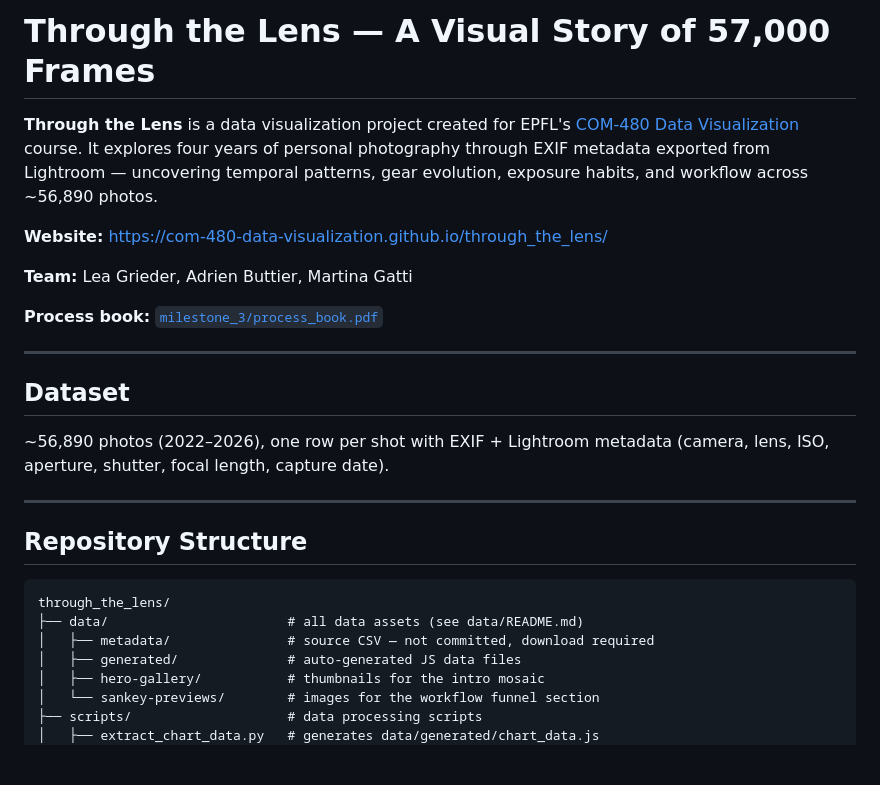
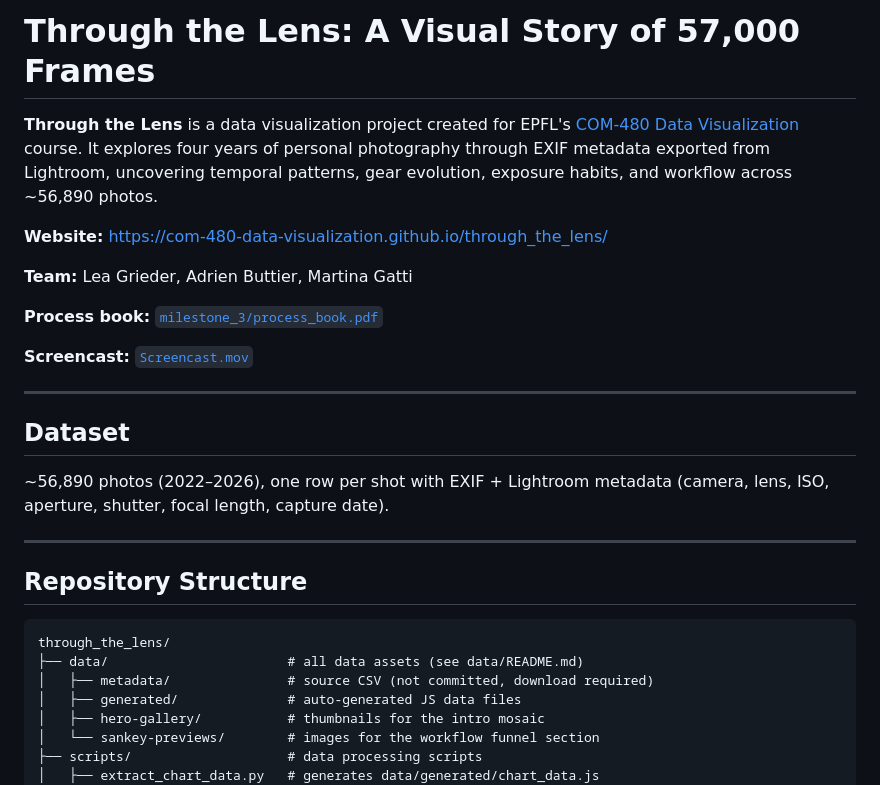
Before and after one commit to com-480-data-visualization/through_the_lens, a Markdown page: README.md, the part around one of its changes. Rendered like a GitHub page; blank space fills up the shorter version.

````diff
--- a/README.md
+++ b/README.md
@@ -1,12 +1,14 @@
-# Through the Lens — A Visual Story of 57,000 Frames
+# Through the Lens: A Visual Story of 57,000 Frames
 
-**Through the Lens** is a data visualization project created for EPFL's [COM-480 Data Visualization](https://com-480.github.io/) course. It explores four years of personal photography through EXIF metadata exported from Lightroom — uncovering temporal patterns, gear evolution, exposure habits, and workflow across ~56,890 photos.
+**Through the Lens** is a data visualization project created for EPFL's [COM-480 Data Visualization](https://com-480.github.io/) course. It explores four years of personal photography through EXIF metadata exported from Lightroom, uncovering temporal patterns, gear evolution, exposure habits, and workflow across ~56,890 photos.
 
 **Website:** https://com-480-data-visualization.github.io/through_the_lens/
 
 **Team:** Lea Grieder, Adrien Buttier, Martina Gatti
 
 **Process book:** [`milestone_3/process_book.pdf`](milestone_3/process_book.pdf)
+
+**Screencast:** [`Screencast.mov`](Screencast.mov)
 
 ---
 
@@ -21,7 +23,7 @@
 ```
 through_the_lens/
 ├── data/                       # all data assets (see data/README.md)
-│   ├── metadata/               # source CSV — not committed, download required
+│   ├── metadata/               # source CSV (not committed, download required)
 │   ├── generated/              # auto-generated JS data files
 │   ├── hero-gallery/           # thumbnails for the intro mosaic
 │   └── sankey-previews/        # images for the workflow funnel section
````
Also changed, not shown: other parts of README.md (+4 -4 lines).
